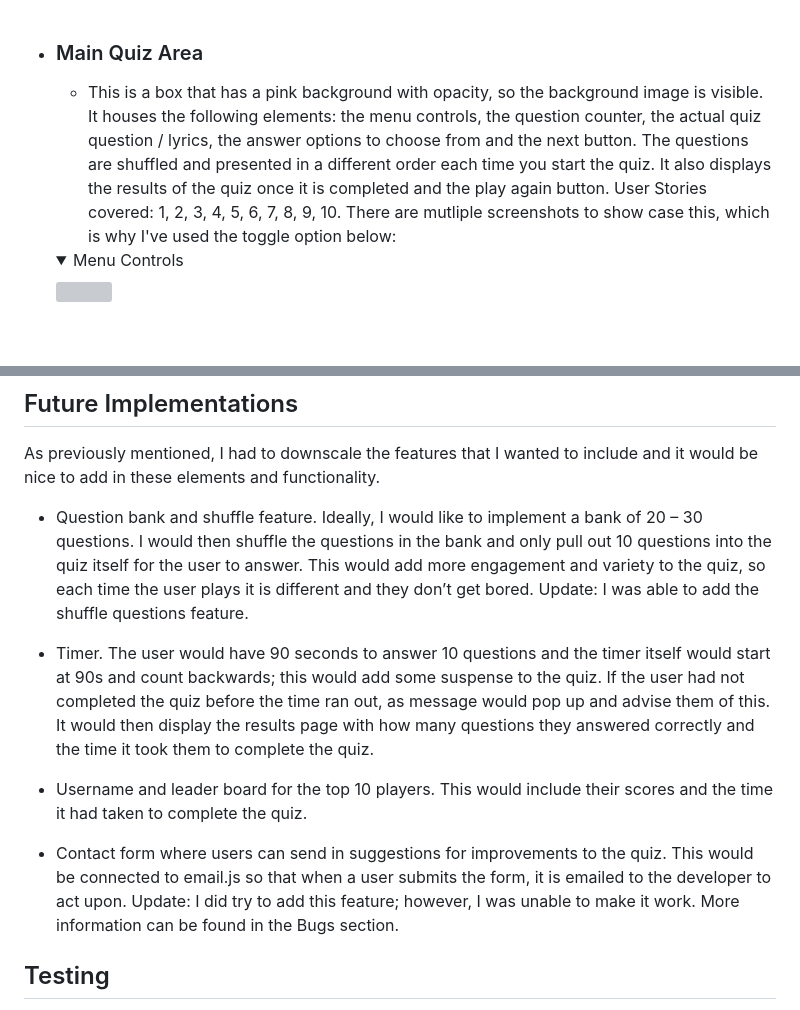
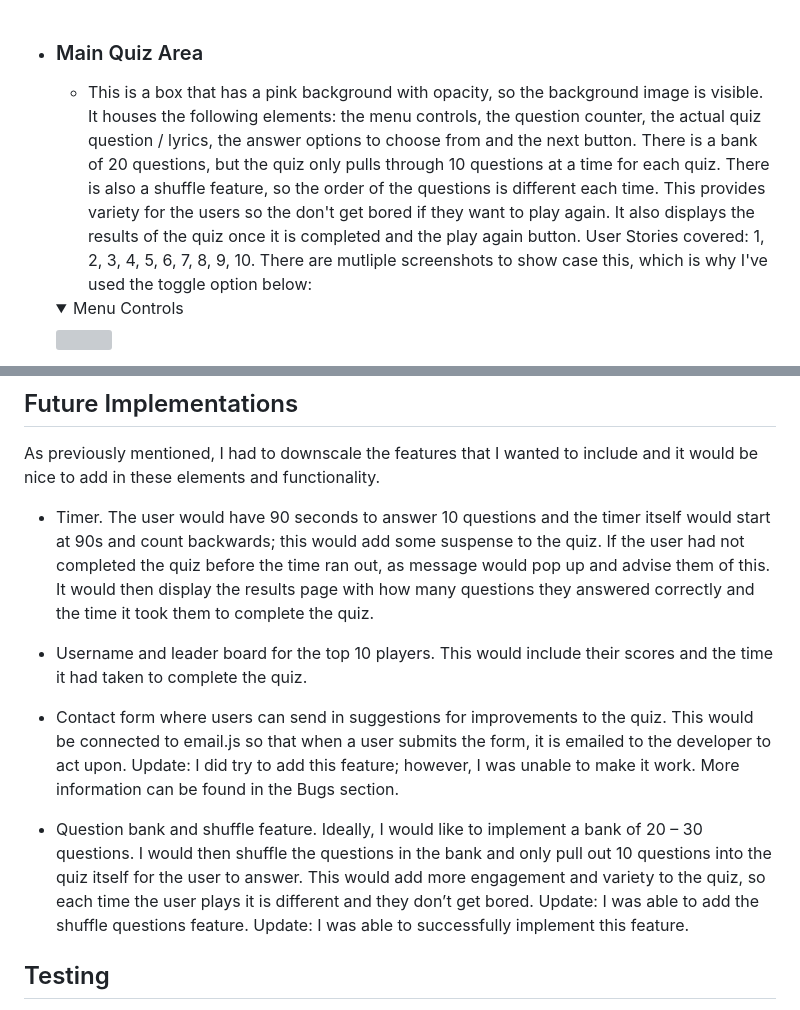
Before and after one commit to K-Coll/mp2-musical-guess-quiz, a Markdown page: README.md, 2 parts joined by grey strips. Drawn GitHub-style; folded sections open; blank space fills up the shorter version; grey boxes are pictures that could not be loaded.

Commit message:
docs: update features section with question bank and shuffle elements

```diff
--- a/README.md
+++ b/README.md
@@ -137,7 +137,7 @@ The Musical Guess Quiz presents lyrics from a well-known pop songs, and allows u
   <br>
 
 * ### Main Quiz Area
-  * This is a box that has a pink background with opacity, so the background image is visible. It houses the following elements: the menu controls, the question counter, the actual quiz question / lyrics, the answer options to choose from and the next button. The questions are shuffled and presented in a different order each time you start the quiz. It also displays the results of the quiz once it is completed and the play again button. User Stories covered: 1, 2, 3, 4, 5, 6, 7, 8, 9, 10. There are mutliple screenshots to show case this, which is why I've used the toggle option below:
+  * This is a box that has a pink background with opacity, so the background image is visible. It houses the following elements: the menu controls, the question counter, the actual quiz question / lyrics, the answer options to choose from and the next button. There is a bank of 20 questions, but the quiz only pulls through 10 questions at a time for each quiz. There is also a shuffle feature, so the order of the questions is different each time. This provides variety for the users so the don't get bored if they want to play again. It also displays the results of the quiz once it is completed and the play again button. User Stories covered: 1, 2, 3, 4, 5, 6, 7, 8, 9, 10. There are mutliple screenshots to show case this, which is why I've used the toggle option below:
 
   <details><summary>Menu Controls</summary>
   <img src="assets/docs/features/feature-menu-controls.png">
@@ -196,13 +196,13 @@ The Musical Guess Quiz presents lyrics from a well-known pop songs, and allows u
 
 As previously mentioned, I had to downscale the features that I wanted to include and it would be nice to add in these elements and functionality.
 
-*   Question bank and shuffle feature. Ideally, I would like to implement a bank of 20 – 30 questions. I would then shuffle the questions in the bank and only pull out 10 questions into the quiz itself for the user to answer. This would add more engagement and variety to the quiz, so each time the user plays it is different and they don’t get bored. Update: I was able to add the shuffle questions feature.
-
 *   Timer. The user would have 90 seconds to answer 10 questions and the timer itself would start at 90s and count backwards; this would add some suspense to the quiz. If the user had not completed the quiz before the time ran out, as message would pop up and advise them of this. It would then display the results page with how many questions they answered correctly and the time it took them to complete the quiz.
 
 *    Username and leader board for the top 10 players. This would include their scores and the time it had taken to complete the quiz.
 
 *   Contact form where users can send in suggestions for improvements to the quiz. This would be connected to email.js so that when a user submits the form, it is emailed to the developer to act upon. Update: I did try to add this feature; however, I was unable to make it work. More information can be found in the Bugs section.
+
+*   Question bank and shuffle feature. Ideally, I would like to implement a bank of 20 – 30 questions. I would then shuffle the questions in the bank and only pull out 10 questions into the quiz itself for the user to answer. This would add more engagement and variety to the quiz, so each time the user plays it is different and they don’t get bored. Update: I was able to add the shuffle questions feature. Update: I was able to successfully implement this feature.
 
 ## Testing
 
```
